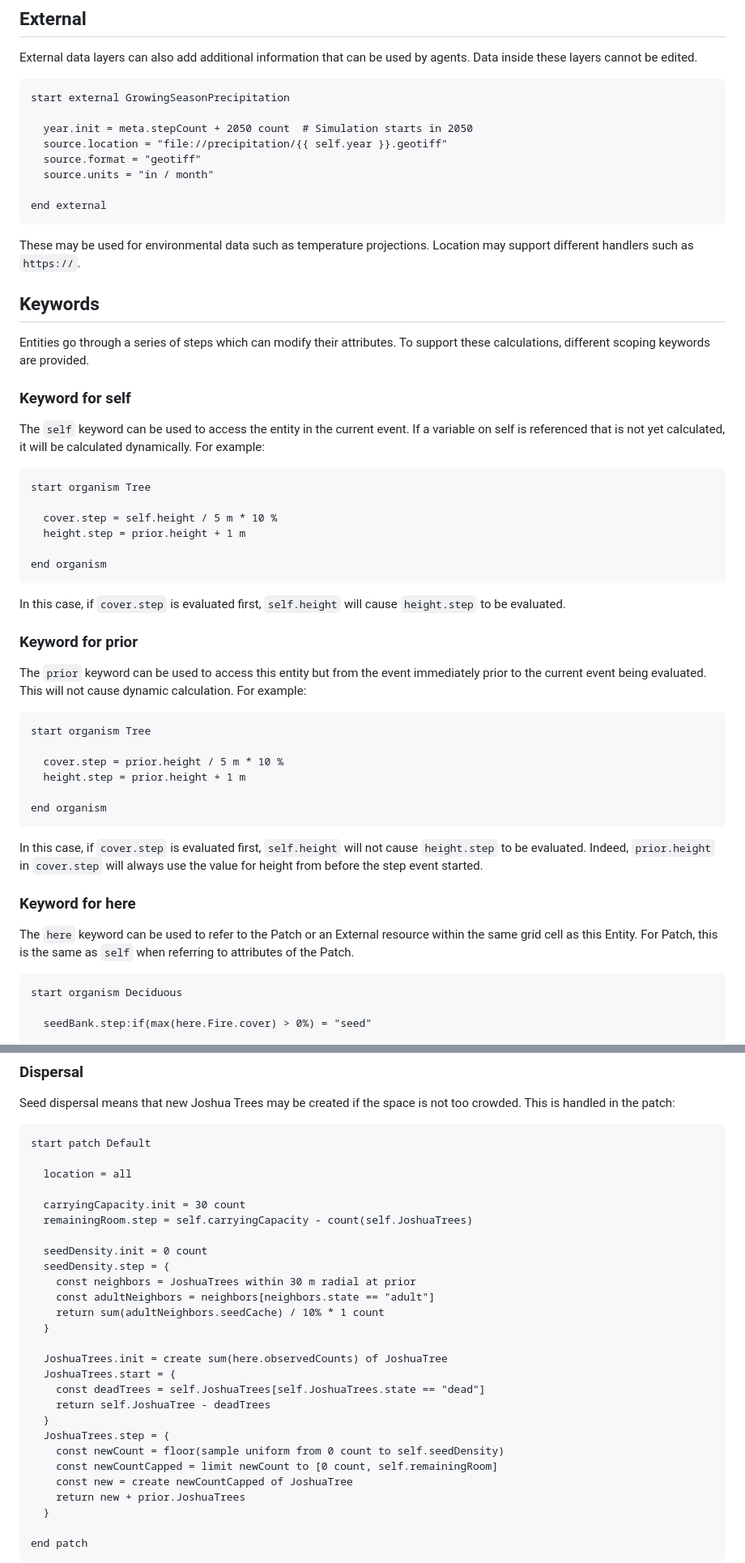
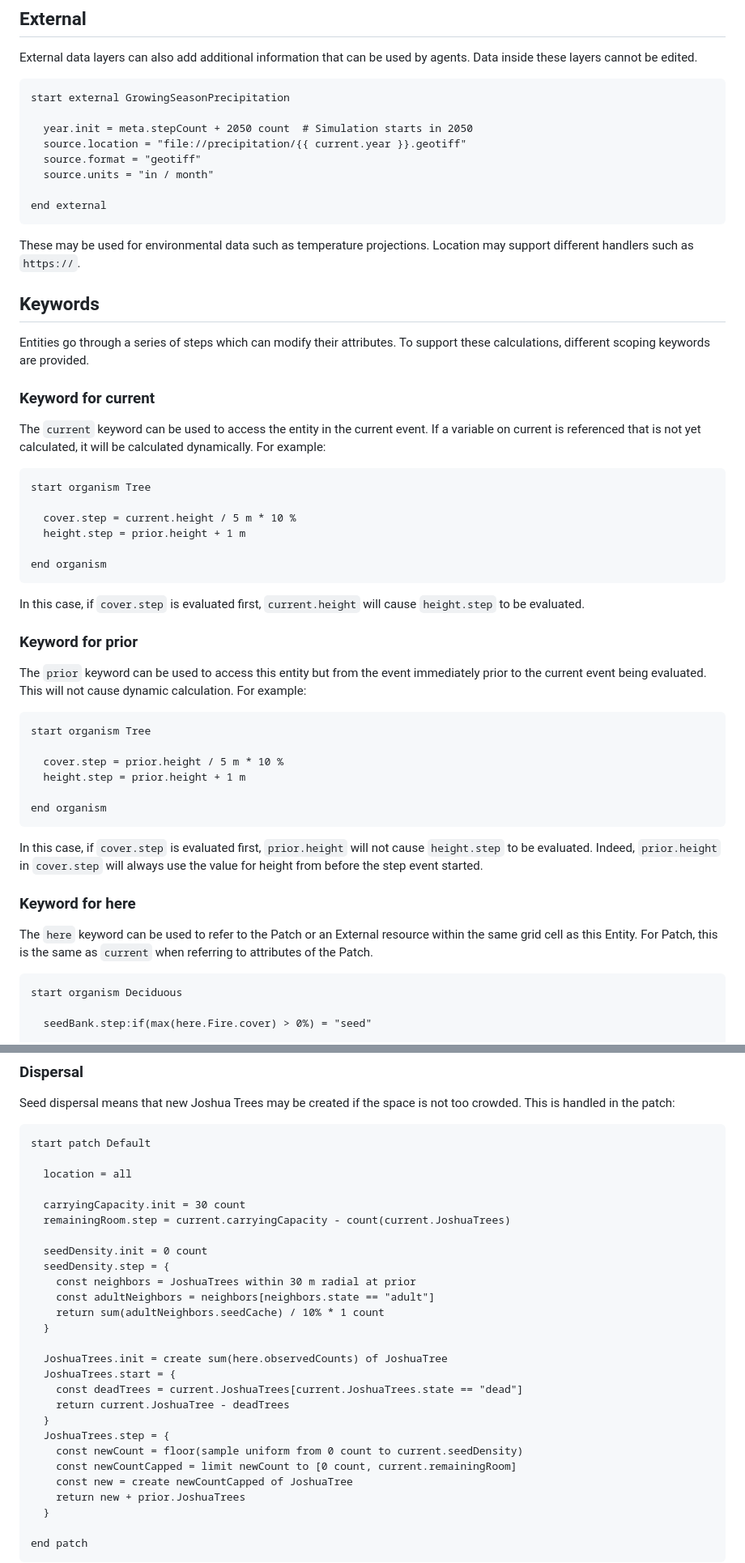
Before and after one commit to SchmidtDSE/josh, a Markdown page: README.md, 2 parts joined by grey strips. Shown at 81% size. Rendered like a GitHub page.

````diff
--- a/README.md
+++ b/README.md
@@ -332,7 +332,7 @@ External data layers can also add additional information that can be used by age
 start external GrowingSeasonPrecipitation
 
   year.init = meta.stepCount + 2050 count  # Simulation starts in 2050
-  source.location = "file://precipitation/{{ self.year }}.geotiff"
+  source.location = "file://precipitation/{{ current.year }}.geotiff"
   source.format = "geotiff"
   source.units = "in / month"
 
@@ -344,19 +344,19 @@ These may be used for environmental data such as temperature projections. Locati
 ## Keywords
 Entities go through a series of steps which can modify their attributes. To support these calculations, different scoping keywords are provided.
 
-### Keyword for self
-The `self` keyword can be used to access the entity in the current event. If a variable on self is referenced that is not yet calculated, it will be calculated dynamically. For example:
+### Keyword for current
+The `current` keyword can be used to access the entity in the current event. If a variable on current is referenced that is not yet calculated, it will be calculated dynamically. For example:
 
 ```
 start organism Tree
 
-  cover.step = self.height / 5 m * 10 %
+  cover.step = current.height / 5 m * 10 %
   height.step = prior.height + 1 m
 
 end organism
 ```
 
-In this case, if `cover.step` is evaluated first, `self.height` will cause `height.step` to be evaluated.
+In this case, if `cover.step` is evaluated first, `current.height` will cause `height.step` to be evaluated.
 
 ### Keyword for prior
 The `prior` keyword can be used to access this entity but from the event immediately prior to the current event being evaluated. This will not cause dynamic calculation. For example:
@@ -370,10 +370,10 @@ start organism Tree
 end organism
 ```
 
-In this case, if `cover.step` is evaluated first, `self.height` will not cause `height.step` to be evaluated. Indeed, `prior.height` in `cover.step` will always use the value for height from before the step event started.
+In this case, if `cover.step` is evaluated first, `prior.height` will not cause `height.step` to be evaluated. Indeed, `prior.height` in `cover.step` will always use the value for height from before the step event started.
 
 ### Keyword for here
-The `here` keyword can be used to refer to the Patch or an External resource within the same grid cell as this Entity. For Patch, this is the same as `self` when referring to attributes of the Patch.
+The `here` keyword can be used to refer to the Patch or an External resource within the same grid cell as this Entity. For Patch, this is the same as `current` when referring to attributes of the Patch.
 
 ```
 start organism Deciduous
@@ -1164,7 +1166,7 @@ start patch Default
   location = all
 
   carryingCapacity.init = 30 count
-  remainingRoom.step = self.carryingCapacity - count(self.JoshuaTrees)
+  remainingRoom.step = current.carryingCapacity - count(current.JoshuaTrees)
 
   seedDensity.init = 0 count
   seedDensity.step = {
@@ -1175,12 +1177,12 @@ start patch Default
 
   JoshuaTrees.init = create sum(here.observedCounts) of JoshuaTree
   JoshuaTrees.start = {
-    const deadTrees = self.JoshuaTrees[self.JoshuaTrees.state == "dead"]
-    return self.JoshuaTree - deadTrees
+    const deadTrees = current.JoshuaTrees[current.JoshuaTrees.state == "dead"]
+    return current.JoshuaTree - deadTrees
   }
   JoshuaTrees.step = {
-    const newCount = floor(sample uniform from 0 count to self.seedDensity)
-    const newCountCapped = limit newCount to [0 count, self.remainingRoom]
+    const newCount = floor(sample uniform from 0 count to current.seedDensity)
+    const newCountCapped = limit newCount to [0 count, current.remainingRoom]
     const new = create newCountCapped of JoshuaTree
     return new + prior.JoshuaTrees
   }
````
Also changed, not shown: other parts of README.md (+59 -57 lines).
